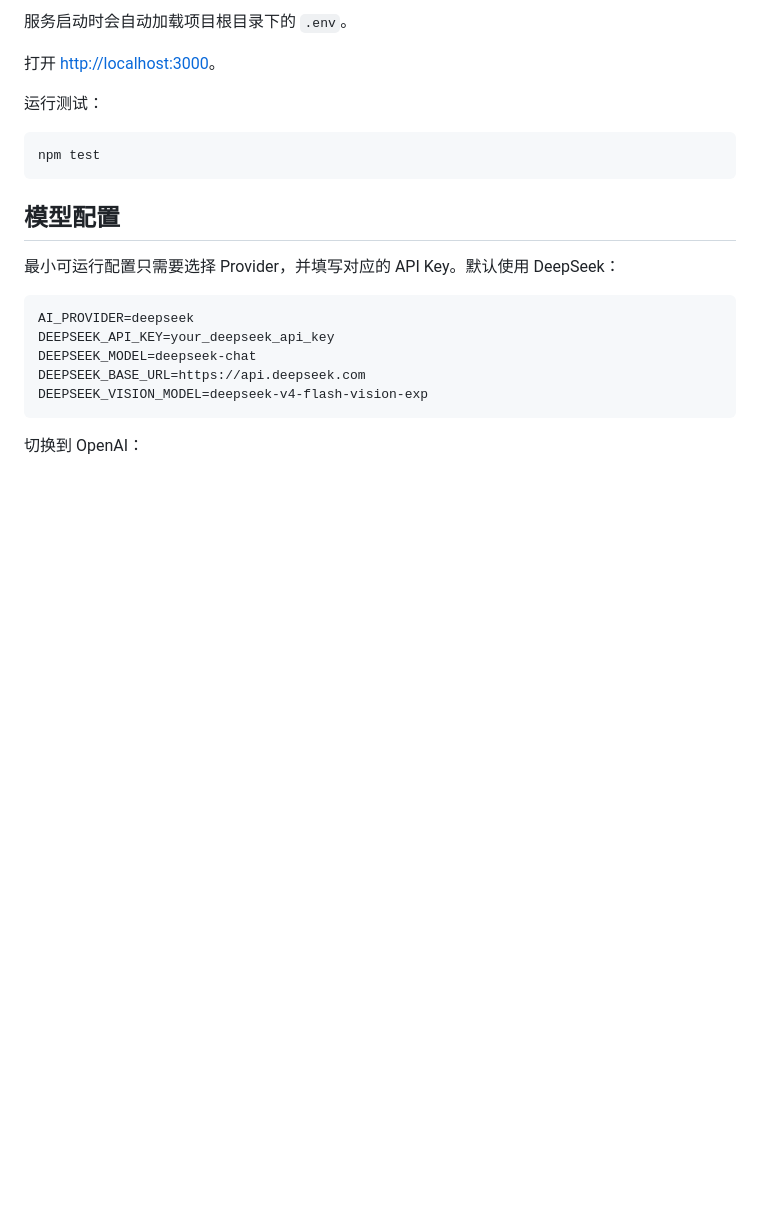
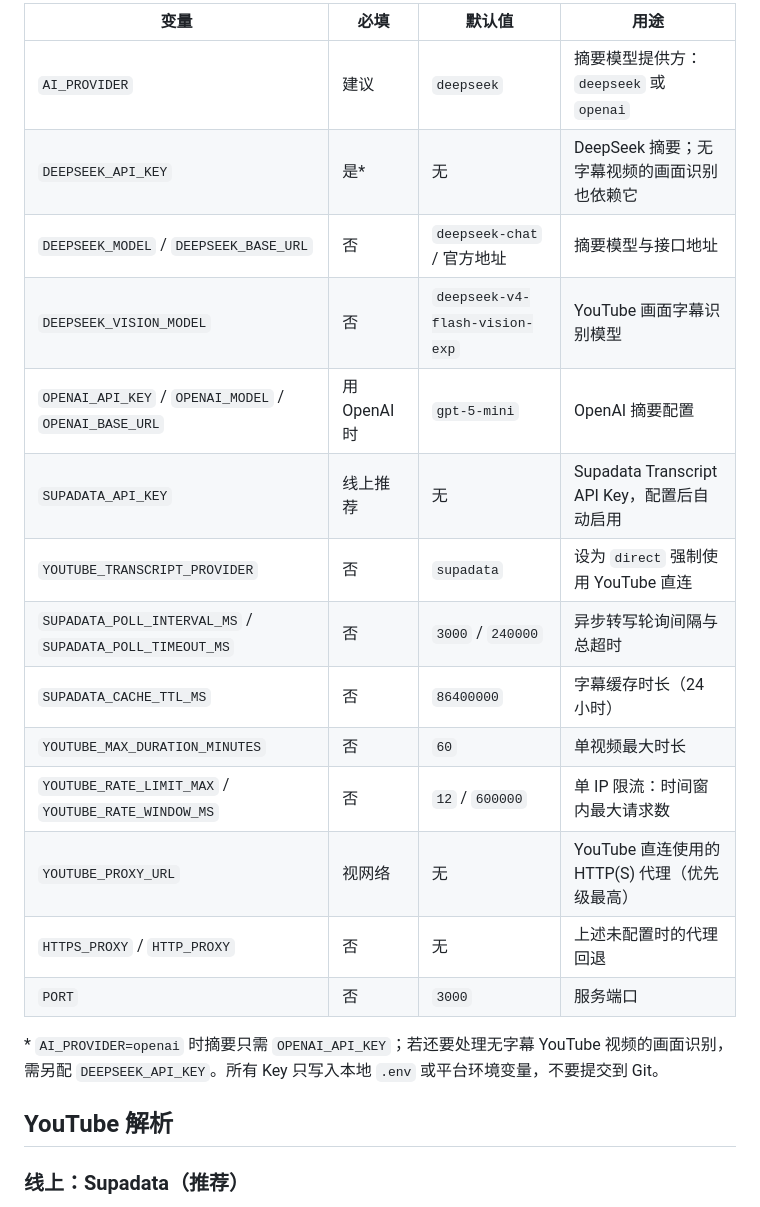
Before and after one commit to liancheng2020/sift, a Markdown page: README.md, the part around one of its changes. GitHub-like rendering; blank space fills up the shorter version.

````diff
--- a/README.md
+++ b/README.md
@@ -41,26 +37,25 @@ npm start
 ```
 
-服务启动时会自动加载项目根目录下的 `.env`。
+| 变量 | 必填 | 默认值 | 用途 |
+| --- | --- | --- | --- |
+| `AI_PROVIDER` | 建议 | `deepseek` | 摘要模型提供方：`deepseek` 或 `openai` |
+| `DEEPSEEK_API_KEY` | 是* | 无 | DeepSeek 摘要；无字幕视频的画面识别也依赖它 |
+| `DEEPSEEK_MODEL` / `DEEPSEEK_BASE_URL` | 否 | `deepseek-chat` / 官方地址 | 摘要模型与接口地址 |
+| `DEEPSEEK_VISION_MODEL` | 否 | `deepseek-v4-flash-vision-exp` | YouTube 画面字幕识别模型 |
+| `OPENAI_API_KEY` / `OPENAI_MODEL` / `OPENAI_BASE_URL` | 用 OpenAI 时 | `gpt-5-mini` | OpenAI 摘要配置 |
+| `SUPADATA_API_KEY` | 线上推荐 | 无 | Supadata Transcript API Key，配置后自动启用 |
+| `YOUTUBE_TRANSCRIPT_PROVIDER` | 否 | `supadata` | 设为 `direct` 强制使用 YouTube 直连 |
+| `SUPADATA_POLL_INTERVAL_MS` / `SUPADATA_POLL_TIMEOUT_MS` | 否 | `3000` / `240000` | 异步转写轮询间隔与总超时 |
+| `SUPADATA_CACHE_TTL_MS` | 否 | `86400000` | 字幕缓存时长（24 小时） |
+| `YOUTUBE_MAX_DURATION_MINUTES` | 否 | `60` | 单视频最大时长 |
+| `YOUTUBE_RATE_LIMIT_MAX` / `YOUTUBE_RATE_WINDOW_MS` | 否 | `12` / `600000` | 单 IP 限流：时间窗内最大请求数 |
+| `YOUTUBE_PROXY_URL` | 视网络 | 无 | YouTube 直连使用的 HTTP(S) 代理（优先级最高） |
+| `HTTPS_PROXY` / `HTTP_PROXY` | 否 | 无 | 上述未配置时的代理回退 |
+| `PORT` | 否 | `3000` | 服务端口 |
 
-打开 <http://localhost:3000>。
+\* `AI_PROVIDER=openai` 时摘要只需 `OPENAI_API_KEY`；若还要处理无字幕 YouTube 视频的画面识别，需另配 `DEEPSEEK_API_KEY`。所有 Key 只写入本地 `.env` 或平台环境变量，不要提交到 Git。
 
-运行测试：
+## YouTube 解析
 
-```bash
-npm test
-```
+### 线上：Supadata（推荐）
 
-## 模型配置
-
-最小可运行配置只需要选择 Provider，并填写对应的 API Key。默认使用 DeepSeek：
-
-```dotenv
-AI_PROVIDER=deepseek
-DEEPSEEK_API_KEY=your_deepseek_api_key
-DEEPSEEK_MODEL=deepseek-chat
-DEEPSEEK_BASE_URL=https://api.deepseek.com
-DEEPSEEK_VISION_MODEL=deepseek-v4-flash-vision-exp
-```
-
-切换到 OpenAI：
-
````
Also changed, not shown: other parts of README.md (+37 -97 lines).
